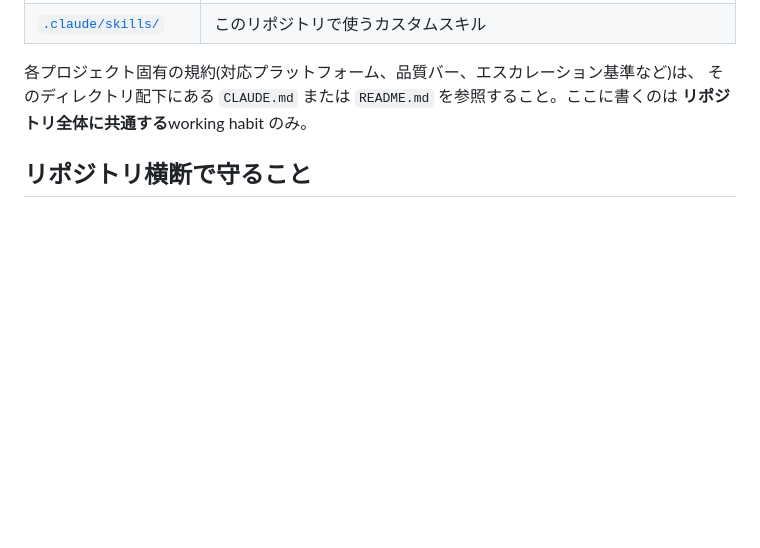
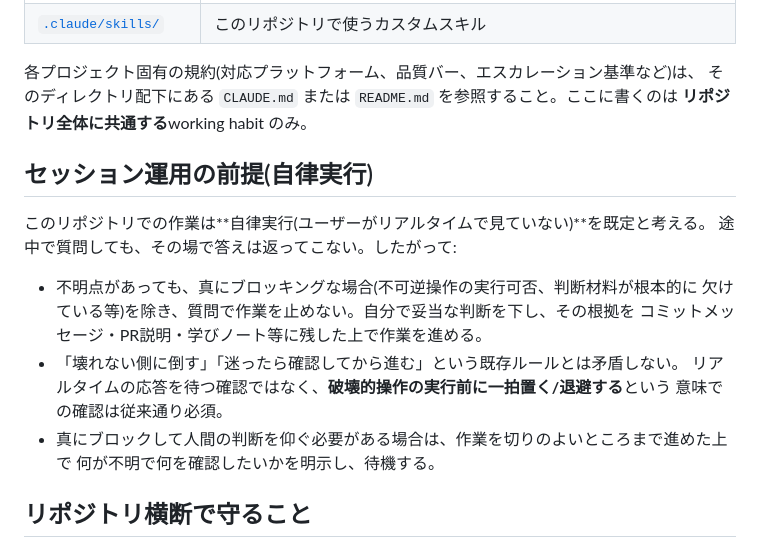
Before and after one commit to suhara-gif/my-project, a Markdown page: CLAUDE.md, the part around the change. GitHub-like rendering; blank space fills up the shorter version.

Commit message:
CLAUDE.mdに自律実行セッションの運用前提を明記 (#59)
ユーザーがリアルタイムで見ておらず途中の質問に答えられない前提を
セッションの既定として明文化し、次回以降のセッションでも自動的に
参照されるようにする。


Claude-Session: https://claude.ai/code/session_01KtFZWau1qE5zaDafH4DHu1

Co-authored-by: Claude <noreply@anthropic.com>

```diff
--- a/CLAUDE.md
+++ b/CLAUDE.md
@@ -18,6 +18,20 @@
 各プロジェクト固有の規約(対応プラットフォーム、品質バー、エスカレーション基準など)は、
 そのディレクトリ配下にある `CLAUDE.md` または `README.md` を参照すること。ここに書くのは
 **リポジトリ全体に共通する**working habit のみ。
+
+## セッション運用の前提(自律実行)
+
+このリポジトリでの作業は**自律実行(ユーザーがリアルタイムで見ていない)**を既定と考える。
+途中で質問しても、その場で答えは返ってこない。したがって:
+
+- 不明点があっても、真にブロッキングな場合(不可逆操作の実行可否、判断材料が根本的に
+  欠けている等)を除き、質問で作業を止めない。自分で妥当な判断を下し、その根拠を
+  コミットメッセージ・PR説明・学びノート等に残した上で作業を進める。
+- 「壊れない側に倒す」「迷ったら確認してから進む」という既存ルールとは矛盾しない。
+  リアルタイムの応答を待つ確認ではなく、**破壊的操作の実行前に一拍置く/退避する**という
+  意味での確認は従来通り必須。
+- 真にブロックして人間の判断を仰ぐ必要がある場合は、作業を切りのよいところまで進めた上で
+  何が不明で何を確認したいかを明示し、待機する。
 
 ## リポジトリ横断で守ること
 
```
